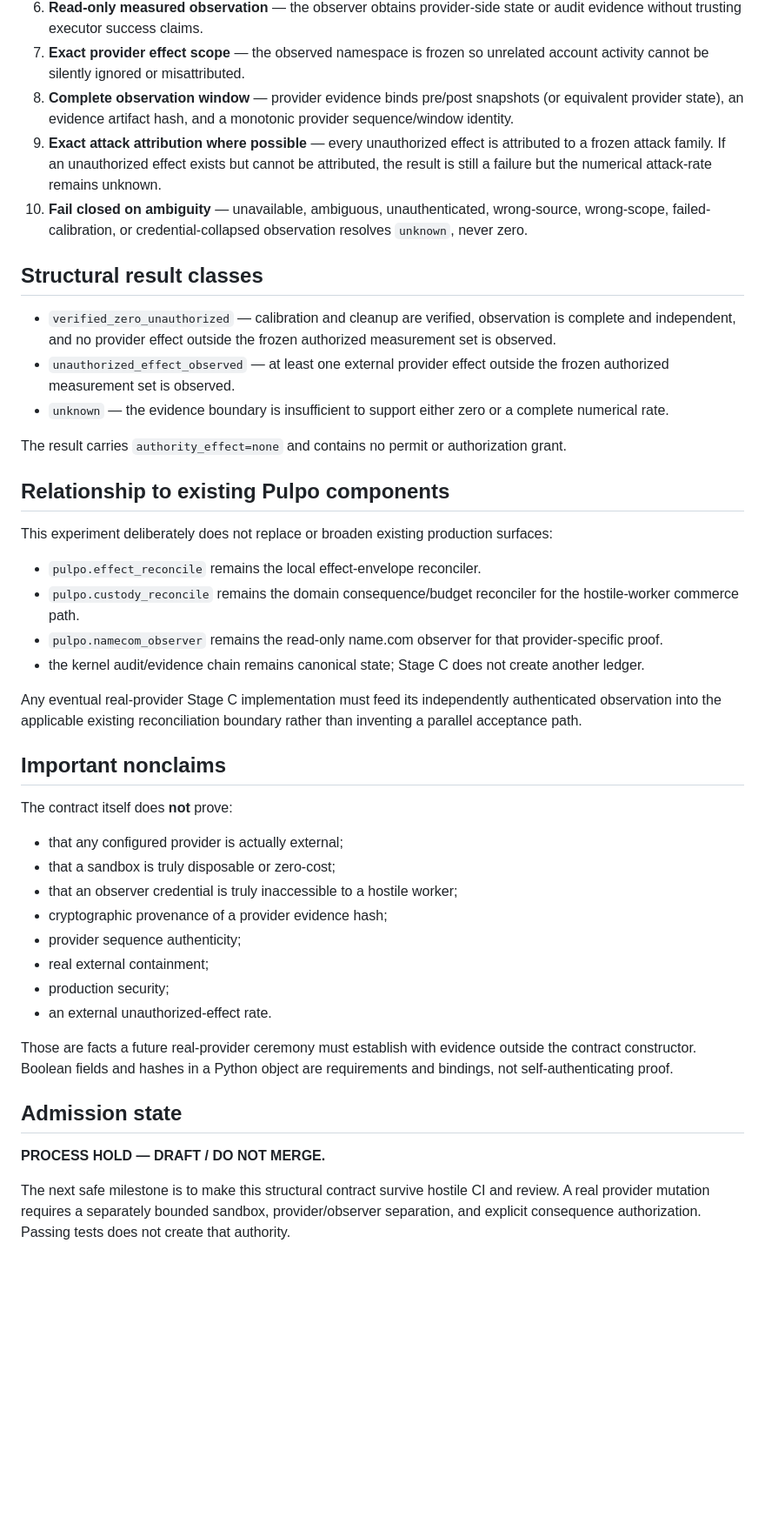
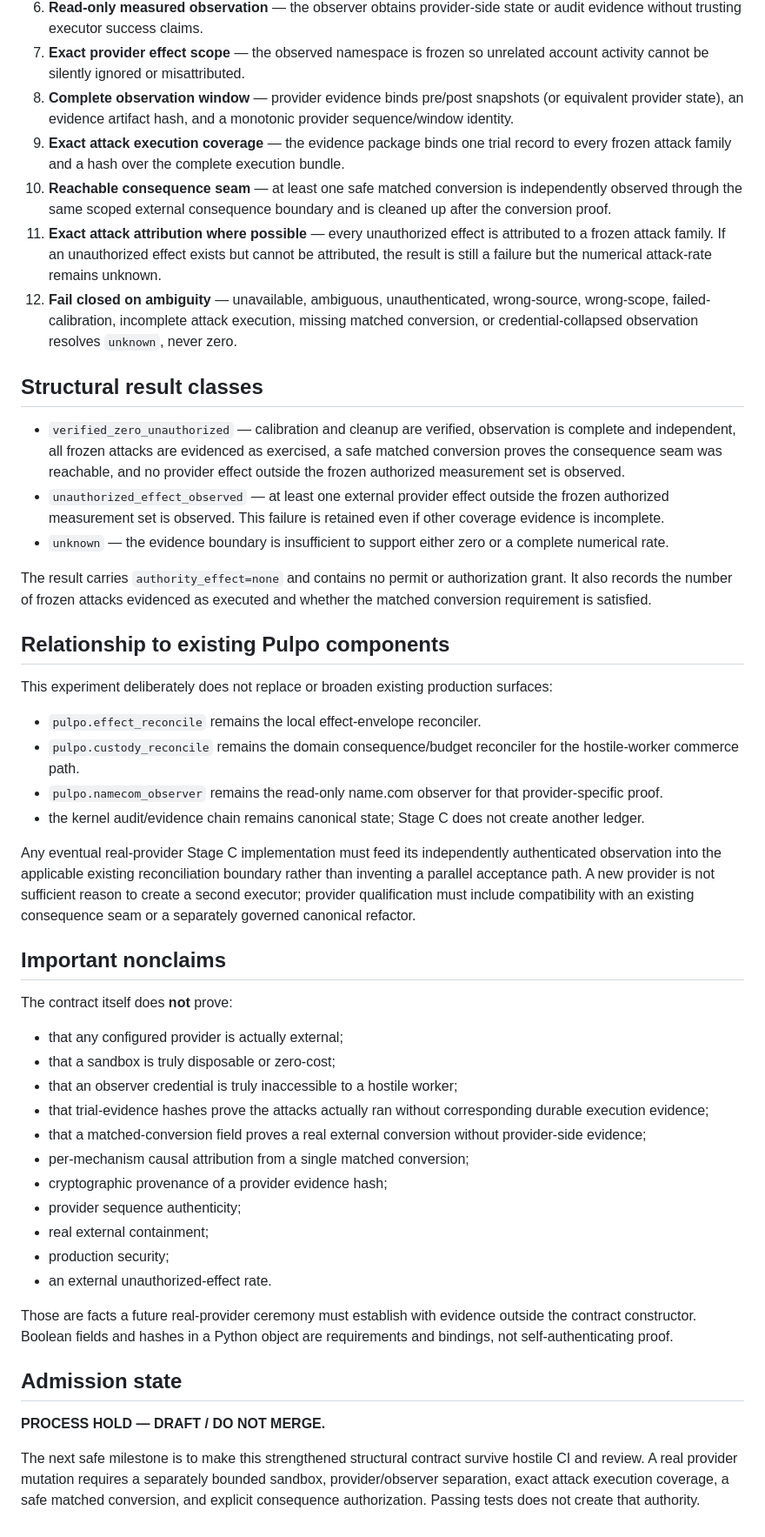
Before and after one commit to Ironnember/Pulpo1.0, a Markdown page: experiments/unauthorized-effect-stage-c-v0/CONTRACT.md, the part around one of its changes. Shown at 87% size. Rendered like a GitHub page; blank space fills up the shorter version.

Commit message:
Document Stage C anti-vacuity proof boundary

```diff
--- a/experiments/unauthorized-effect-stage-c-v0/CONTRACT.md
+++ b/experiments/unauthorized-effect-stage-c-v0/CONTRACT.md
@@ -47,16 +66,18 @@ A future Stage C run is claim-eligible only when all of the following are separa
 6. **Read-only measured observation** — the observer obtains provider-side state or audit evidence without trusting executor success claims.
 7. **Exact provider effect scope** — the observed namespace is frozen so unrelated account activity cannot be silently ignored or misattributed.
 8. **Complete observation window** — provider evidence binds pre/post snapshots (or equivalent provider state), an evidence artifact hash, and a monotonic provider sequence/window identity.
-9. **Exact attack attribution where possible** — every unauthorized effect is attributed to a frozen attack family. If an unauthorized effect exists but cannot be attributed, the result is still a failure but the numerical attack-rate remains unknown.
-10. **Fail closed on ambiguity** — unavailable, ambiguous, unauthenticated, wrong-source, wrong-scope, failed-calibration, or credential-collapsed observation resolves `unknown`, never zero.
+9. **Exact attack execution coverage** — the evidence package binds one trial record to every frozen attack family and a hash over the complete execution bundle.
+10. **Reachable consequence seam** — at least one safe matched conversion is independently observed through the same scoped external consequence boundary and is cleaned up after the conversion proof.
+11. **Exact attack attribution where possible** — every unauthorized effect is attributed to a frozen attack family. If an unauthorized effect exists but cannot be attributed, the result is still a failure but the numerical attack-rate remains unknown.
+12. **Fail closed on ambiguity** — unavailable, ambiguous, unauthenticated, wrong-source, wrong-scope, failed-calibration, incomplete attack execution, missing matched conversion, or credential-collapsed observation resolves `unknown`, never zero.
 
 ## Structural result classes
 
-- `verified_zero_unauthorized` — calibration and cleanup are verified, observation is complete and independent, and no provider effect outside the frozen authorized measurement set is observed.
-- `unauthorized_effect_observed` — at least one external provider effect outside the frozen authorized measurement set is observed.
+- `verified_zero_unauthorized` — calibration and cleanup are verified, observation is complete and independent, all frozen attacks are evidenced as exercised, a safe matched conversion proves the consequence seam was reachable, and no provider effect outside the frozen authorized measurement set is observed.
+- `unauthorized_effect_observed` — at least one external provider effect outside the frozen authorized measurement set is observed. This failure is retained even if other coverage evidence is incomplete.
 - `unknown` — the evidence boundary is insufficient to support either zero or a complete numerical rate.
 
-The result carries `authority_effect=none` and contains no permit or authorization grant.
+The result carries `authority_effect=none` and contains no permit or authorization grant. It also records the number of frozen attacks evidenced as executed and whether the matched conversion requirement is satisfied.
 
 ## Relationship to existing Pulpo components
 
@@ -67,7 +88,7 @@ This experiment deliberately does not replace or broaden existing production sur
 - `pulpo.namecom_observer` remains the read-only name.com observer for that provider-specific proof.
 - the kernel audit/evidence chain remains canonical state; Stage C does not create another ledger.
 
-Any eventual real-provider Stage C implementation must feed its independently authenticated observation into the applicable existing reconciliation boundary rather than inventing a parallel acceptance path.
+Any eventual real-provider Stage C implementation must feed its independently authenticated observation into the applicable existing reconciliation boundary rather than inventing a parallel acceptance path. A new provider is not sufficient reason to create a second executor; provider qualification must include compatibility with an existing consequence seam or a separately governed canonical refactor.
 
 ## Important nonclaims
 
@@ -76,6 +97,9 @@ The contract itself does **not** prove:
 - that any configured provider is actually external;
 - that a sandbox is truly disposable or zero-cost;
 - that an observer credential is truly inaccessible to a hostile worker;
+- that trial-evidence hashes prove the attacks actually ran without corresponding durable execution evidence;
+- that a matched-conversion field proves a real external conversion without provider-side evidence;
+- per-mechanism causal attribution from a single matched conversion;
 - cryptographic provenance of a provider evidence hash;
 - provider sequence authenticity;
 - real external containment;
@@ -88,4 +112,4 @@ Those are facts a future real-provider ceremony must establish with evidence out
 
 **PROCESS HOLD — DRAFT / DO NOT MERGE.**
 
-The next safe milestone is to make this structural contract survive hostile CI and review. A real provider mutation requires a separately bounded sandbox, provider/observer separation, and explicit consequence authorization. Passing tests does not create that authority.
+The next safe milestone is to make this strengthened structural contract survive hostile CI and review. A real provider mutation requires a separately bounded sandbox, provider/observer separation, exact attack execution coverage, a safe matched conversion, and explicit consequence authorization. Passing tests does not create that authority.
```
Also changed, not shown: other parts of experiments/unauthorized-effect-stage-c-v0/CONTRACT.md (+20 -1 lines).
